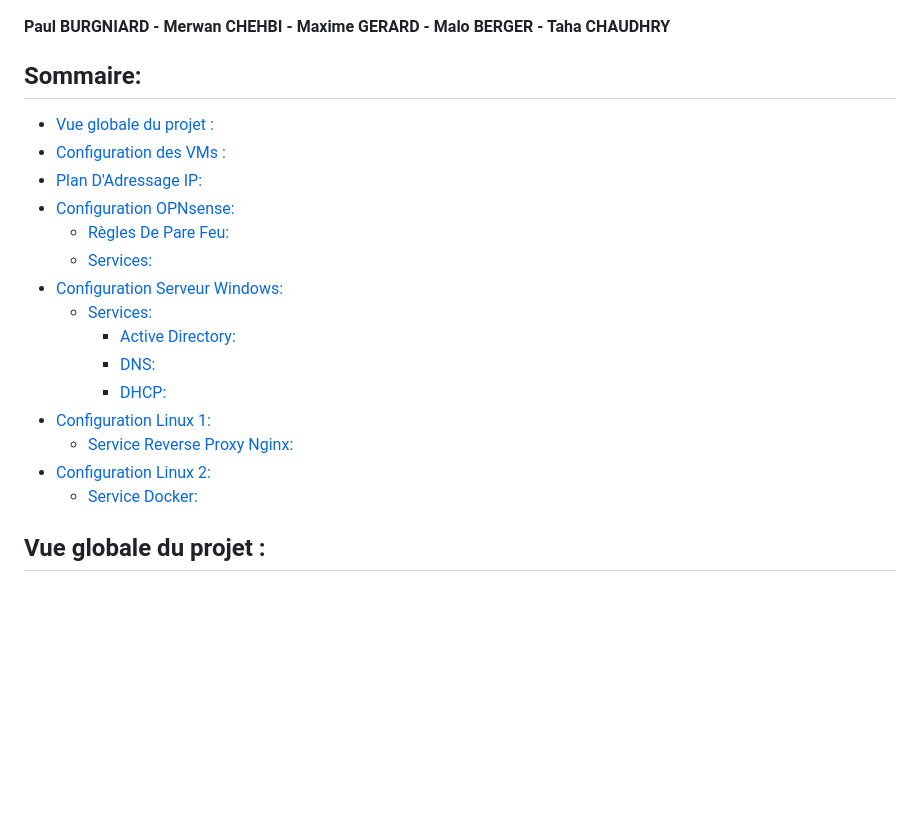
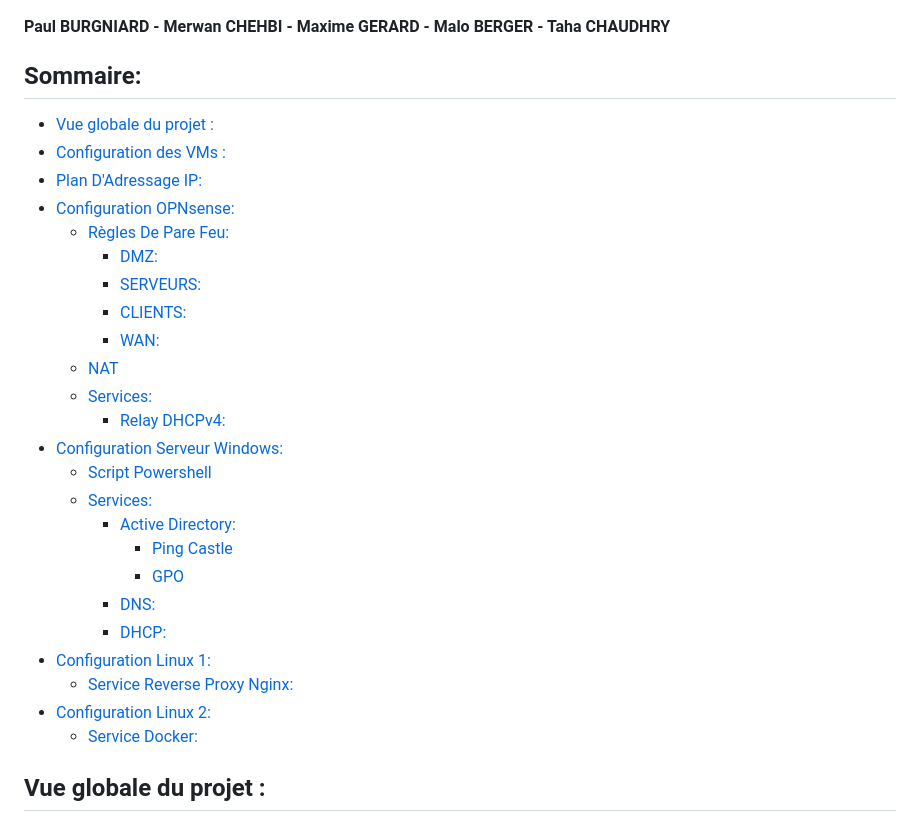
Before and after one commit to pburgniard/Projet-ISR, a Markdown page: ficheTechnique.md, the part around the change. Rendered like a GitHub page; blank space fills up the shorter version.

Commit message:
2025-02-12 10:19:06

```diff
--- a/ficheTechnique.md
+++ b/ficheTechnique.md
@@ -4,23 +4,30 @@ Fiche technique décrivant la totalité des paramétrages système
 <h4 style="color: gray;">Paul BURGNIARD - Merwan CHEHBI - Maxime GERARD - Malo BERGER - Taha CHAUDHRY</h4>
 
 ## Sommaire:
-
 - [Vue globale du projet :](#vue-globale-du-projet-)
 - [Configuration des VMs :](#configuration-des-vms-)
 - [Plan D'Adressage IP:](#plan-dadressage-ip)
 - [Configuration OPNsense:](#configuration-opnsense)
 	- [Règles De Pare Feu:](#r%C3%A8gles-de-pare-feu)
+		- [DMZ:](#dmz)
+		- [SERVEURS:](#serveurs)
+		- [CLIENTS:](#clients)
+		- [WAN:](#wan)
+	- [NAT](#nat)
 	- [Services:](#services)
+		- [Relay DHCPv4:](#relay-dhcpv4)
 - [Configuration Serveur Windows:](#configuration-serveur-windows)
+	- [Script Powershell](#script-powershell)
 	- [Services:](#services)
 		- [Active Directory:](#active-directory)
+			- [Ping Castle](#ping-castle)
+			- [GPO](#gpo)
 		- [DNS:](#dns)
 		- [DHCP:](#dhcp)
 - [Configuration Linux 1:](#configuration-linux-1)
 	- [Service Reverse Proxy Nginx:](#service-reverse-proxy-nginx)
 - [Configuration Linux 2:](#configuration-linux-2)
 	- [Service Docker:](#service-docker)
-
 
 
 
```
